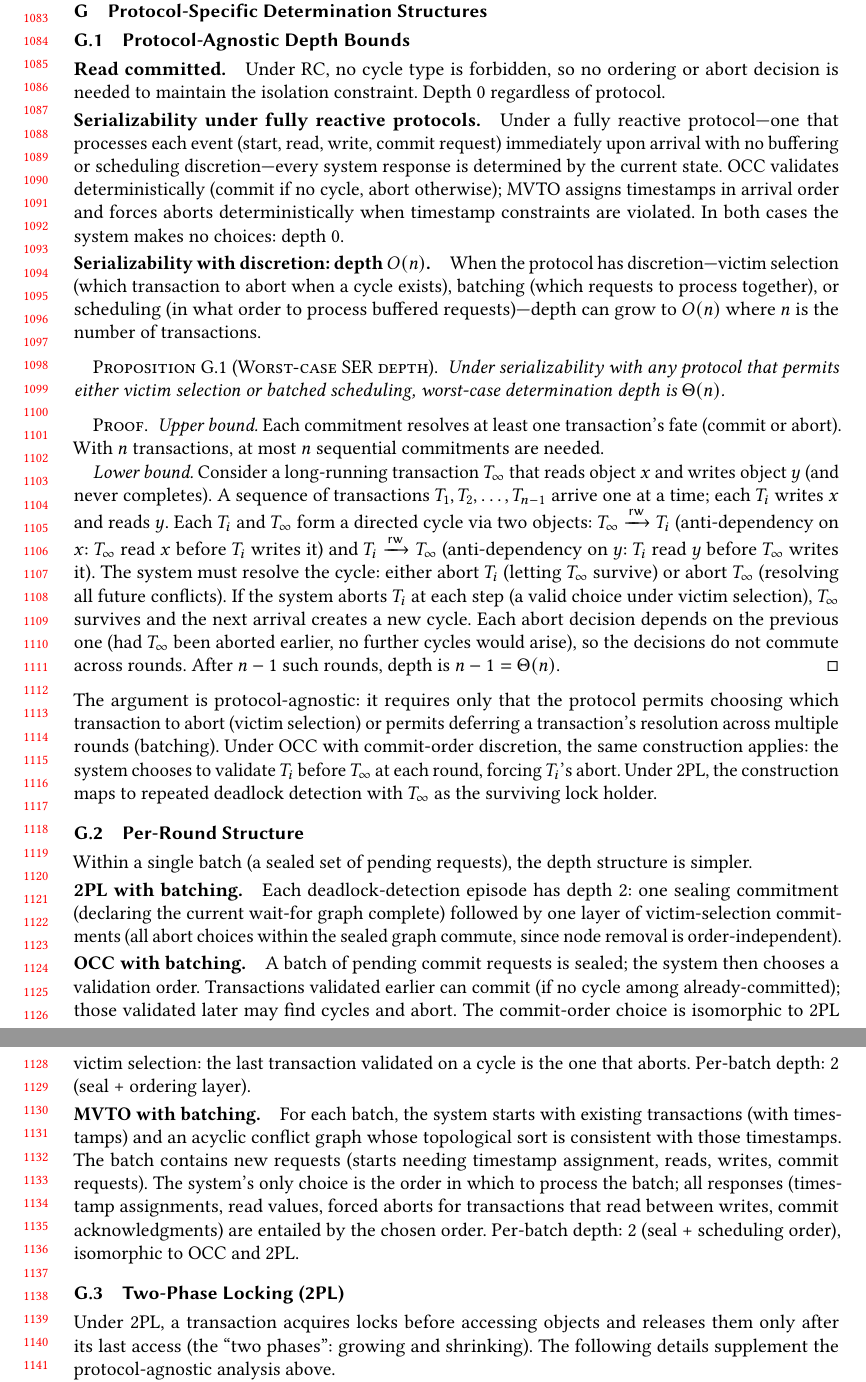
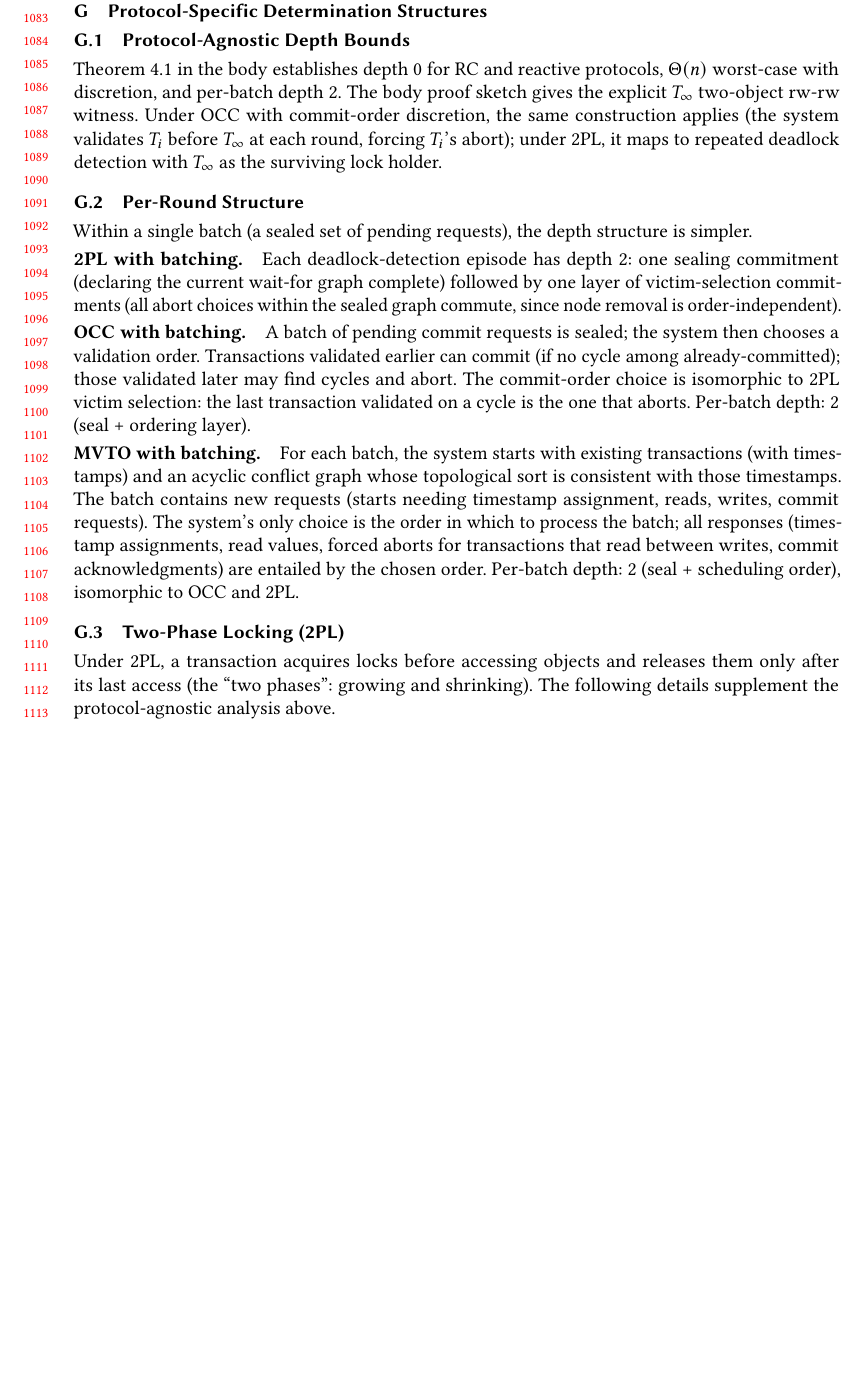
Before and after one commit to jhellerstein/provenance, a LaTeX paper (main.tex): two parts of pages 23 and 24 of 37 before the commit and part of page 23 of 36 after it, the two joined at a grey line, cut so that both start at the same text, the shorter picture padded with empty space. Compiled offline with pdfLaTeX.

Commit message:
Compress Appendix G: replace redundant Protocol-Agnostic subsection with brief pointer to body theorem

```diff
--- a/main.tex
+++ b/main.tex
@@ -2316,72 +2316,16 @@ questions require retaining more semantic information
 % ===============================================================
 
 \subsection{Protocol-Agnostic Depth Bounds}
-
-\paragraph{Read committed.}
-Under RC, no cycle type is forbidden, so no ordering or abort decision
-is needed to maintain the isolation constraint.
-Depth~$0$ regardless of protocol.
-
-\paragraph{Serializability under fully reactive protocols.}
-Under a fully reactive protocol---one that processes each event
-(start, read, write, commit request) immediately upon arrival with no
-buffering or scheduling discretion---every system response is
-determined by the current state.
-OCC validates deterministically (commit if no cycle, abort otherwise);
-MVTO assigns timestamps in arrival order and forces aborts
-deterministically when timestamp constraints are violated.
-In both cases the system makes no choices: depth~$0$.
-
-\paragraph{Serializability with discretion: depth $O(n)$.}
-When the protocol has discretion---victim selection (which transaction
-to abort when a cycle exists), batching (which requests to process
-together), or scheduling (in what order to process buffered
-requests)---depth can grow to $O(n)$ where $n$ is the number of
-transactions.
-
-\begin{proposition}[Worst-case SER depth]
-  \label{prop:ser-depth-n}
-  Under serializability with any protocol that permits either victim
-  selection or batched scheduling, worst-case determination depth is
-  $\Theta(n)$.
-\end{proposition}
-\begin{proof}
-  \emph{Upper bound.}
-  Each commitment resolves at least one transaction's fate (commit or
-  abort).
-  With $n$ transactions, at most $n$ sequential commitments are needed.
-
-  \emph{Lower bound.}
-  Consider a long-running transaction $T_\infty$ that reads object $x$
-  and writes object $y$ (and never completes).
-  A sequence of transactions $T_1, T_2, \ldots, T_{n-1}$ arrive one at
-  a time; each $T_i$ writes $x$ and reads $y$.
-  Each $T_i$ and $T_\infty$ form a directed cycle via two objects:
-  $T_\infty \xrightarrow{\mathsf{rw}} T_i$ (anti-dependency on $x$:
-  $T_\infty$ read $x$ before $T_i$ writes it) and
-  $T_i \xrightarrow{\mathsf{rw}} T_\infty$ (anti-dependency on $y$:
-  $T_i$ read $y$ before $T_\infty$ writes it).
-  The system must resolve the cycle: either abort $T_i$ (letting
-  $T_\infty$ survive) or abort $T_\infty$ (resolving all future
-  conflicts).
-  If the system aborts $T_i$ at each step (a valid choice under victim
-  selection), $T_\infty$ survives and the next arrival creates a new
-  cycle.
-  Each abort decision depends on the previous one (had $T_\infty$ been
-  aborted earlier, no further cycles would arise), so the decisions do
-  not commute across rounds.
-  After $n-1$ such rounds, depth is $n-1 = \Theta(n)$.
-\end{proof}
-
-\noindent
-The argument is protocol-agnostic: it requires only that the protocol
-permits choosing which transaction to abort (victim selection) or
-permits deferring a transaction's resolution across multiple rounds
-(batching).
-Under OCC with commit-order discretion, the same construction applies:
-the system chooses to validate $T_i$ before $T_\infty$ at each round,
-forcing $T_i$'s abort.
-Under 2PL, the construction maps to repeated deadlock detection with
+\label{prop:ser-depth-n}
+
+Theorem~\ref{thm:txn-depth} in the body establishes depth~$0$ for RC
+and reactive protocols, $\Theta(n)$ worst-case with discretion, and
+per-batch depth~$2$.
+The body proof sketch gives the explicit $T_\infty$ two-object
+rw-rw witness.
+Under OCC with commit-order discretion, the same construction applies
+(the system validates $T_i$ before $T_\infty$ at each round, forcing
+$T_i$'s abort); under 2PL, it maps to repeated deadlock detection with
 $T_\infty$ as the surviving lock holder.
 
 \subsection{Per-Round Structure}
```
